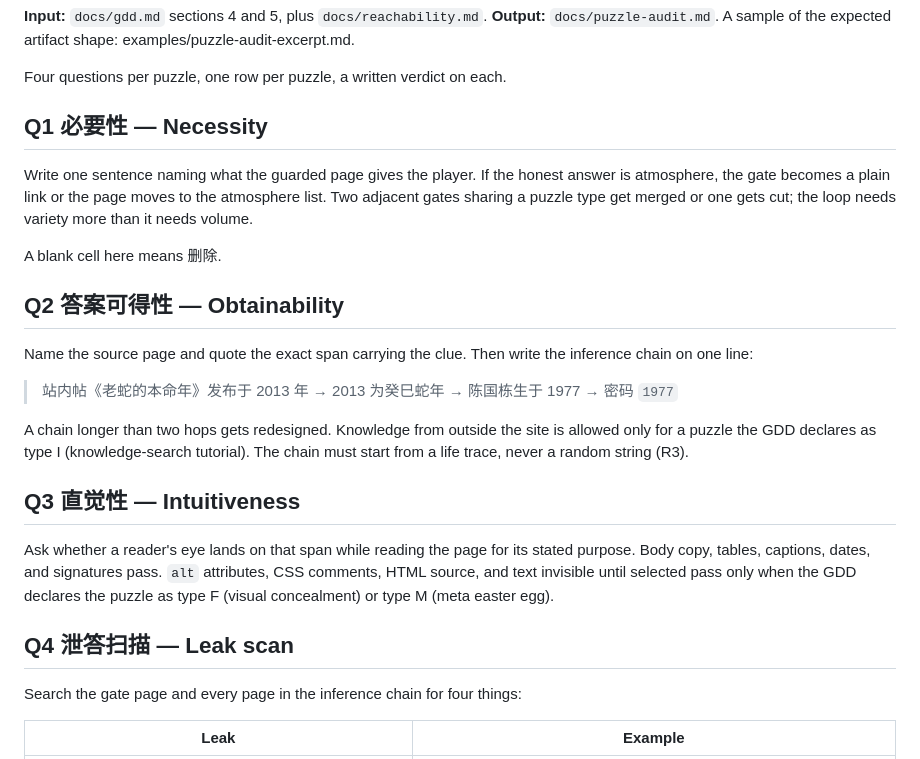
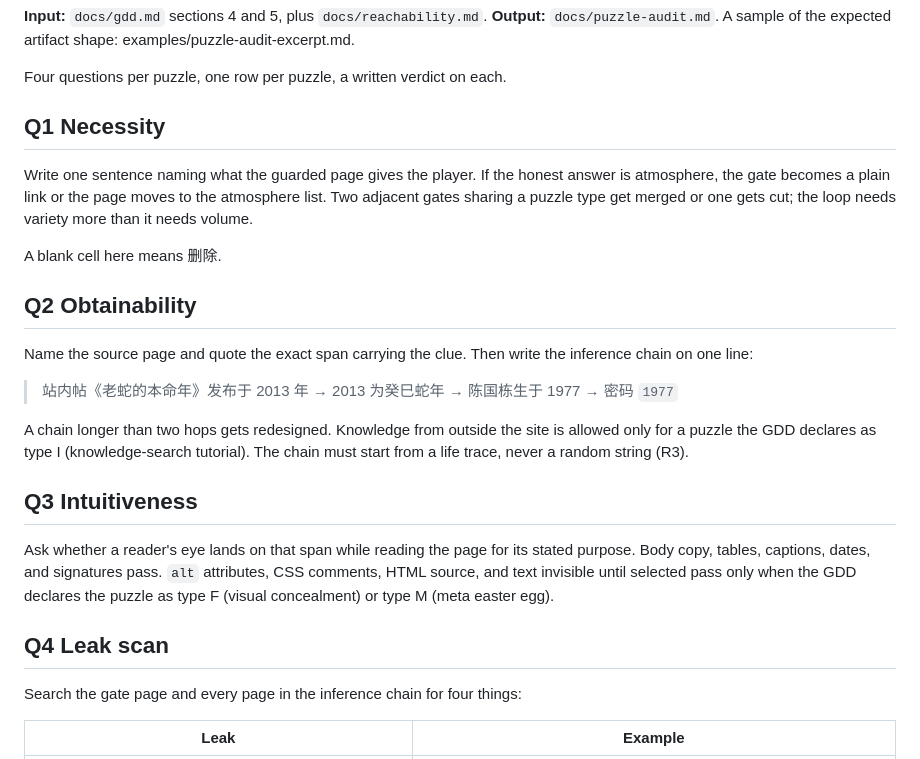
Before and after one commit to XingfenD/novel2arg, a Markdown page: workflow/05-puzzle-audit.md, the part around the change. Drawn GitHub-style.

```diff
--- a/workflow/05-puzzle-audit.md
+++ b/workflow/05-puzzle-audit.md
@@ -6,13 +6,13 @@ A gate step. A GDD that fails here goes back to step 3 before any scaffolding st
 
 Four questions per puzzle, one row per puzzle, a written verdict on each.
 
-## Q1 必要性 — Necessity
+## Q1 Necessity
 
 Write one sentence naming what the guarded page gives the player. If the honest answer is atmosphere, the gate becomes a plain link or the page moves to the atmosphere list. Two adjacent gates sharing a puzzle type get merged or one gets cut; the loop needs variety more than it needs volume.
 
 A blank cell here means 删除.
 
-## Q2 答案可得性 — Obtainability
+## Q2 Obtainability
 
 Name the source page and quote the exact span carrying the clue. Then write the inference chain on one line:
 
@@ -20,11 +20,11 @@ Name the source page and quote the exact span carrying the clue. Then write the
 
 A chain longer than two hops gets redesigned. Knowledge from outside the site is allowed only for a puzzle the GDD declares as type I (knowledge-search tutorial). The chain must start from a life trace, never a random string (R3).
 
-## Q3 直觉性 — Intuitiveness
+## Q3 Intuitiveness
 
 Ask whether a reader's eye lands on that span while reading the page for its stated purpose. Body copy, tables, captions, dates, and signatures pass. `alt` attributes, CSS comments, HTML source, and text invisible until selected pass only when the GDD declares the puzzle as type F (visual concealment) or type M (meta easter egg).
 
-## Q4 泄答扫描 — Leak scan
+## Q4 Leak scan
 
 Search the gate page and every page in the inference chain for four things:
 
```
Also changed, not shown: docs/CHANGELOG.md (+3 -0 lines).
